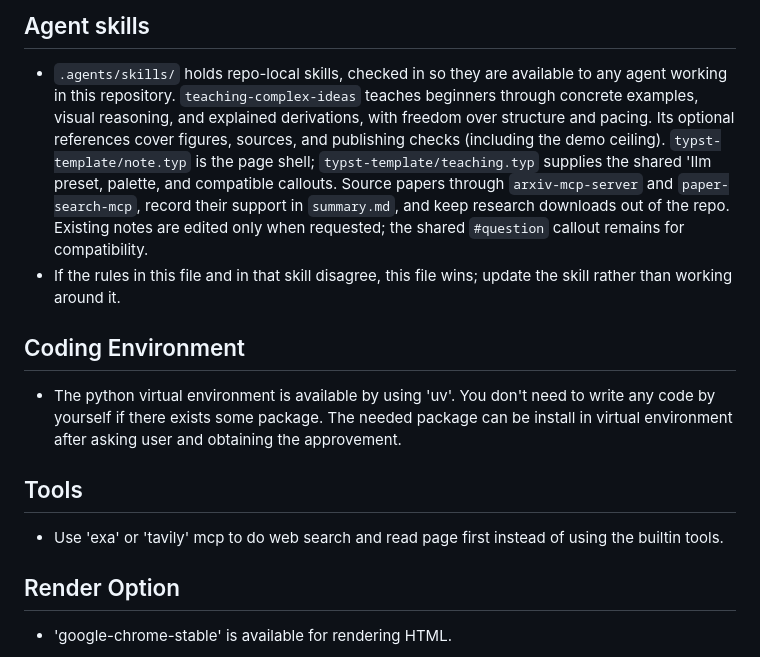
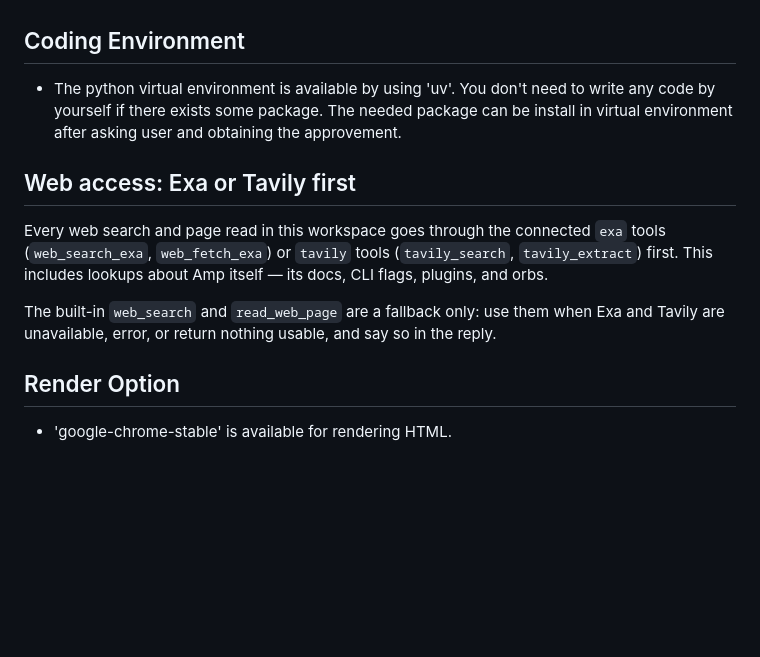
Before and after one commit to peakyet/peakyet, a Markdown page: AGENTS.md, the part around one of its changes. Rendered like a GitHub page; blank space fills up the shorter version.

```diff
--- a/AGENTS.md
+++ b/AGENTS.md
@@ -115,24 +54,15 @@ converted to Typst just to unify the series.
-## Agent skills
-
-- `.agents/skills/` holds repo-local skills, checked in so they are available to any agent working
-  in this repository. `teaching-complex-ideas` teaches beginners through concrete examples,
-  visual reasoning, and explained derivations, with freedom over structure and pacing.
-  Its optional references cover figures, sources, and publishing checks (including the demo
-  ceiling). `typst-template/note.typ` is the page shell; `typst-template/teaching.typ` supplies
-  the shared 'Ilm preset, palette, and compatible callouts.
-  Source papers through `arxiv-mcp-server` and `paper-search-mcp`, record their support in
-  `summary.md`, and keep research downloads out of the repo. Existing notes are edited only
-  when requested; the shared `#question` callout remains for compatibility.
-- If the rules in this file and in that skill disagree, this file wins; update the skill rather than
-  working around it.
-
 ## Coding Environment
 
 - The python virtual environment is available by using 'uv'. You don't need to write any code by yourself if there exists some package. The needed package can be install in virtual environment after asking user and obtaining the approvement.
 
-## Tools
+## Web access: Exa or Tavily first
 
-- Use 'exa' or 'tavily' mcp to do web search and read page first instead of using the builtin tools.
+Every web search and page read in this workspace goes through the connected `exa` tools
+(`web_search_exa`, `web_fetch_exa`) or `tavily` tools (`tavily_search`, `tavily_extract`) first.
+This includes lookups about Amp itself — its docs, CLI flags, plugins, and orbs.
+
+The built-in `web_search` and `read_web_page` are a fallback only: use them when Exa and Tavily
+are unavailable, error, or return nothing usable, and say so in the reply.
 
 ## Render Option
 
```
Also changed, not shown: other parts of AGENTS.md (+0 -61 lines).
